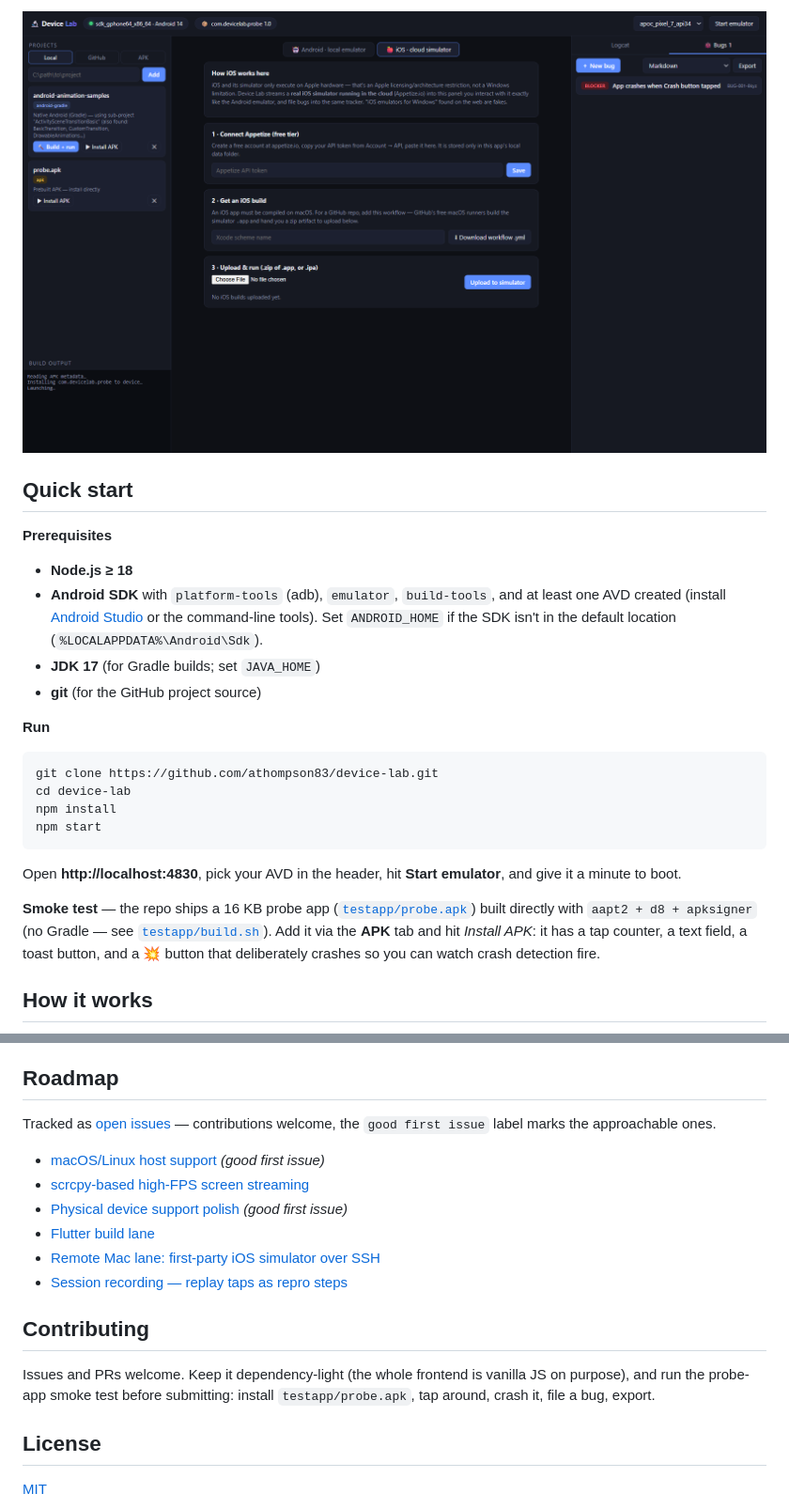
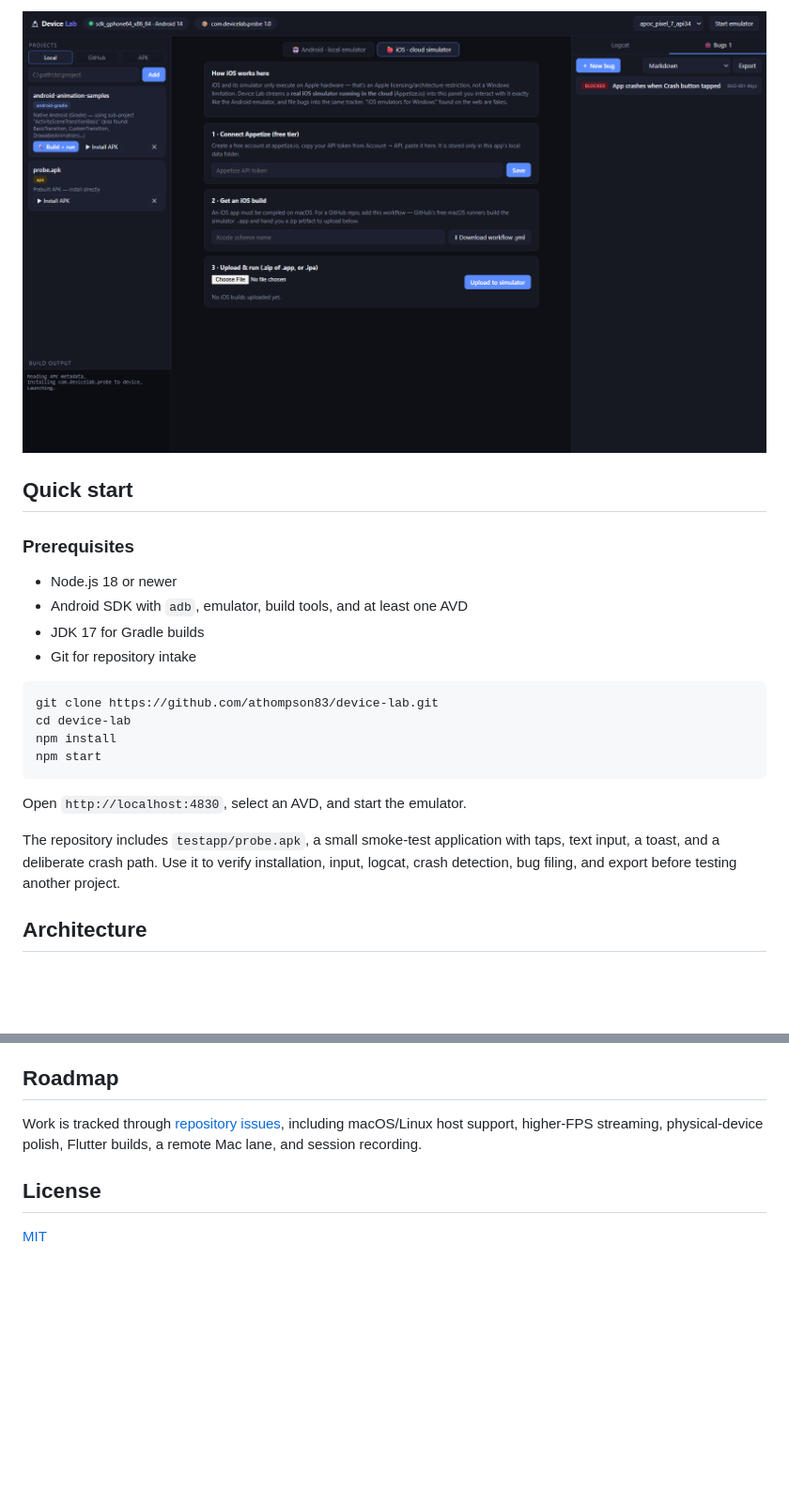
Before and after one commit to athompson83/device-lab, a Markdown page: README.md, 2 parts joined by grey strips. Shown at 94% size. Rendered like a GitHub page; blank space fills up the shorter version.

````diff
--- a/README.md
+++ b/README.md
@@ -42,17 +40,12 @@ bug with the evidence already attached.**
 
 ## Quick start
 
-**Prerequisites**
+### Prerequisites
 
-- **Node.js ≥ 18**
-- **Android SDK** with `platform-tools` (adb), `emulator`, `build-tools`, and at
-  least one AVD created (install [Android Studio](https://developer.android.com/studio)
-  or the command-line tools). Set `ANDROID_HOME` if the SDK isn't in the default
-  location (`%LOCALAPPDATA%\Android\Sdk`).
-- **JDK 17** (for Gradle builds; set `JAVA_HOME`)
-- **git** (for the GitHub project source)
-
-**Run**
+- Node.js 18 or newer
+- Android SDK with `adb`, emulator, build tools, and at least one AVD
+- JDK 17 for Gradle builds
+- Git for repository intake
 
 ```bash
 git clone https://github.com/athompson83/device-lab.git
@@ -61,16 +54,11 @@ npm install
 npm start
 ```
 
-Open **http://localhost:4830**, pick your AVD in the header, hit **Start
-emulator**, and give it a minute to boot.
+Open `http://localhost:4830`, select an AVD, and start the emulator.
 
-**Smoke test** — the repo ships a 16 KB probe app
-([`testapp/probe.apk`](testapp/)) built directly with `aapt2 + d8 + apksigner`
-(no Gradle — see [`testapp/build.sh`](testapp/build.sh)). Add it via the **APK**
-tab and hit *Install APK*: it has a tap counter, a text field, a toast button,
-and a 💥 button that deliberately crashes so you can watch crash detection fire.
+The repository includes `testapp/probe.apk`, a small smoke-test application with taps, text input, a toast, and a deliberate crash path. Use it to verify installation, input, logcat, crash detection, bug filing, and export before testing another project.
 
-## How it works
+## Architecture
 
 ```mermaid
 flowchart LR
@@ -169,21 +104,7 @@ workspace/         cloned repos (gitignored)
 
 ## Roadmap
 
-Tracked as [open issues](https://github.com/athompson83/device-lab/issues) —
-contributions welcome, the `good first issue` label marks the approachable ones.
-
-- [macOS/Linux host support](https://github.com/athompson83/device-lab/issues/1) *(good first issue)*
-- [scrcpy-based high-FPS screen streaming](https://github.com/athompson83/device-lab/issues/2)
-- [Physical device support polish](https://github.com/athompson83/device-lab/issues/3) *(good first issue)*
-- [Flutter build lane](https://github.com/athompson83/device-lab/issues/4)
-- [Remote Mac lane: first-party iOS simulator over SSH](https://github.com/athompson83/device-lab/issues/5)
-- [Session recording — replay taps as repro steps](https://github.com/athompson83/device-lab/issues/6)
-
-## Contributing
-
-Issues and PRs welcome. Keep it dependency-light (the whole frontend is
-vanilla JS on purpose), and run the probe-app smoke test before submitting:
-install `testapp/probe.apk`, tap around, crash it, file a bug, export.
+Work is tracked through [repository issues](https://github.com/athompson83/device-lab/issues), including macOS/Linux host support, higher-FPS streaming, physical-device polish, Flutter builds, a remote Mac lane, and session recording.
 
 ## License
 
````
Also changed, not shown: other parts of README.md (+57 -112 lines).
